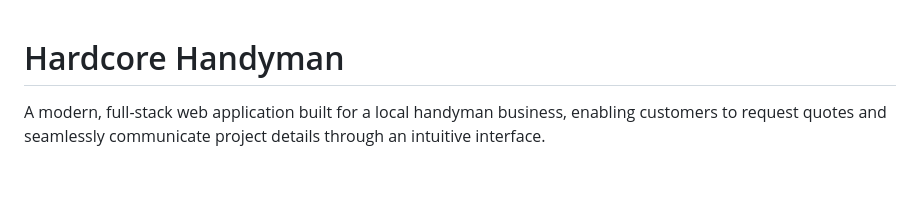
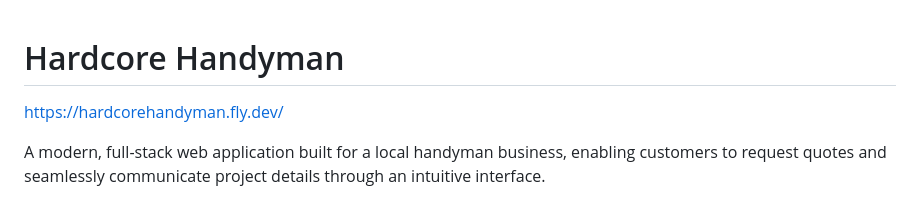
Before and after one commit to kyle-neal/hardcorehandyman_public, a Markdown page: README.md, the part around the change. Drawn GitHub-style; blank space fills up the shorter version.

```diff
--- a/README.md
+++ b/README.md
@@ -1,4 +1,6 @@
 # Hardcore Handyman
+
+https://hardcorehandyman.fly.dev/
 
 A modern, full-stack web application built for a local handyman business, enabling customers to request quotes and seamlessly communicate project details through an intuitive interface.
 
```
